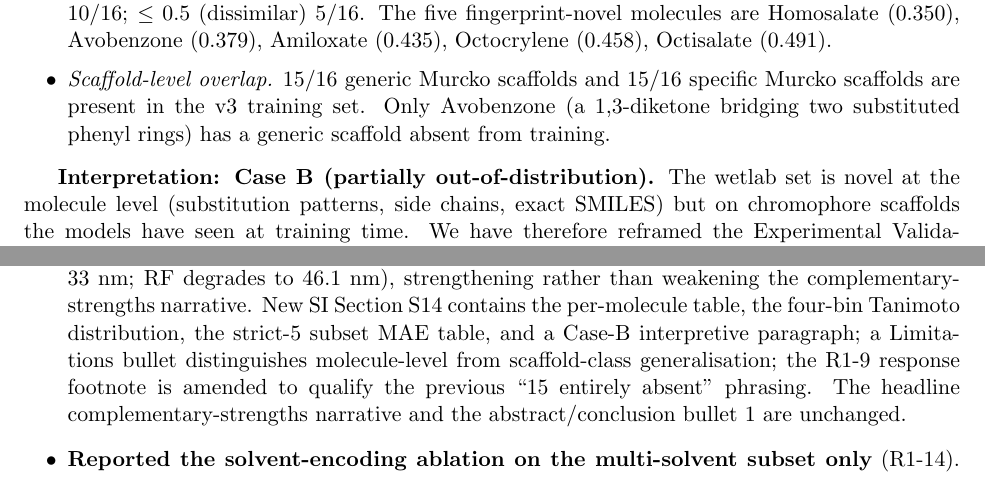
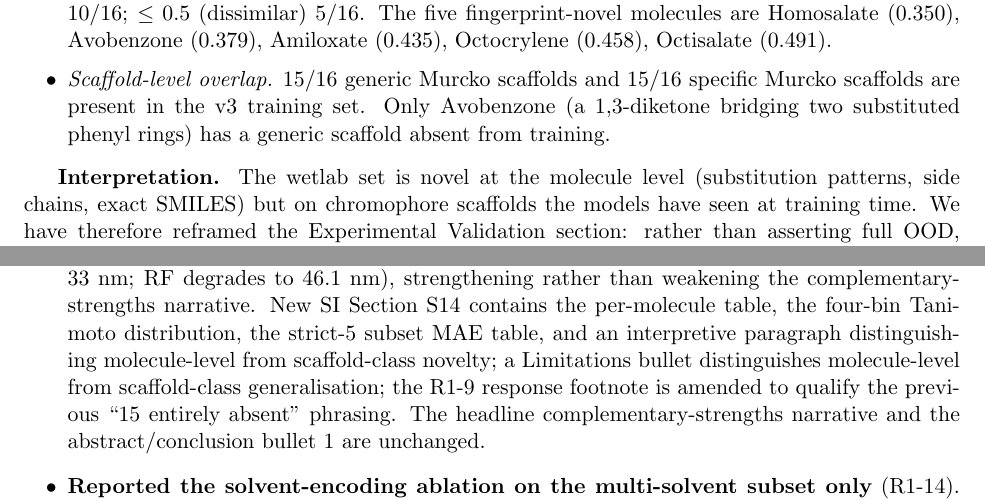
Before and after one commit to Umesh1608/ML_UV_models, a LaTeX document (response_to_reviewers.tex): two parts of pages 19 and 36 of 40, joined at a grey line, cut so that both start at the same text. Compiled offline with pdfLaTeX.

Commit message:
Remove internal 'Case A/B/C' triage terminology from reviewer-facing text
The R1-13 analysis used internal Case A/B/C labels for decision branches (truly OOD / partially OOD / largely not OOD) that the pod-side Claude and I used during the analysis pipeline. Four leftover mentions had crossed into reviewer-facing text:
  - response_to_reviewers.tex line 383: R1-13 response header trimmed from 'Interpretation: Case B (partially out-of-distribution).' to 'Interpretation.' (partially-OOD framing is then stated descriptively in the prose).
  - supporting_information_revised.tex line 781: same trim on the SI Section S14 paragraph header.
  - response_to_reviewers.tex lines 407 and 672: two bullets that described the SI as containing 'a Case-B interpretive paragraph' now read 'an interpretive paragraph distinguishing molecule-level from scaffold-class novelty.'

All four PDFs compile clean (0 LaTeX errors).

```diff
--- a/response_to_reviewers.tex
+++ b/response_to_reviewers.tex
@@ -380,7 +380,7 @@ The claim that the wetlab validation set represents a ``genuine out-of-distribut
   \item \emph{Scaffold-level overlap.} 15/16 generic Murcko scaffolds and 15/16 specific Murcko scaffolds are present in the v3 training set. Only Avobenzone (a 1,3-diketone bridging two substituted phenyl rings) has a generic scaffold absent from training.
 \end{itemize}
 
-\textbf{Interpretation: Case B (partially out-of-distribution).} The wetlab set is novel at the molecule level (substitution patterns, side chains, exact SMILES) but on chromophore scaffolds the models have seen at training time. We have therefore reframed the Experimental Validation section: rather than asserting full OOD, the wetlab benchmark tests \emph{molecule-level} (novel substitution-pattern) generalisation on familiar chromophore classes. This is the operational deployment scenario for the photosafety- and UV-filter-screening applications this manuscript targets (chemists screening new ester/ether substitutions on known UV-absorber scaffolds) and is a specifically-scoped but meaningful test. We are explicit that scaffold-class extrapolation requires either the Jung 2024 external benchmark (which has $\sim$50\% solute overlap with our primary training data and distinct experimental provenance, already in the manuscript) or a dedicated scaffold-split evaluation across the primary v3 dataset (flagged in the Limitations section as priority future work).
+\textbf{Interpretation.} The wetlab set is novel at the molecule level (substitution patterns, side chains, exact SMILES) but on chromophore scaffolds the models have seen at training time. We have therefore reframed the Experimental Validation section: rather than asserting full OOD, the wetlab benchmark tests \emph{molecule-level} (novel substitution-pattern) generalisation on familiar chromophore classes. This is the operational deployment scenario for the photosafety- and UV-filter-screening applications this manuscript targets (chemists screening new ester/ether substitutions on known UV-absorber scaffolds) and is a specifically-scoped but meaningful test. We are explicit that scaffold-class extrapolation requires either the Jung 2024 external benchmark (which has $\sim$50\% solute overlap with our primary training data and distinct experimental provenance, already in the manuscript) or a dedicated scaffold-split evaluation across the primary v3 dataset (flagged in the Limitations section as priority future work).
 
 \textbf{Strict-5 subset analysis.} As an additional check requested in the reviewer's spirit, we re-computed the per-model wetlab MAE on the five Tanimoto-$\leq 0.5$ molecules (the truly fingerprint-novel ones) to test whether the DL-over-RF aggregate ranking is an artefact of the eleven scaffold-known compounds:
 
@@ -669,7 +669,7 @@ We have added (a) a paragraph titled ``ChemBERTa's $\sim$556~nm prediction ceili
   \item \textbf{Corrected ``We adapt'' to ``We use'' for Chemprop multicomponent} (R1-11): the rephrasing was absorbed implicitly by the R1-10 truncation of the D-MPNN Methods subsection.
   \item \textbf{Ran a budget-matched 25-trial Optuna probe of Chemprop hyperparameters} (R1-12) and retrained the best configuration ($d_h = 900$, depth $= 4$, dropout $= 0.1$, FFN $2 \times 800$, batch $32$; 5.6M parameters) on all five v3 folds with best-checkpoint restoration. Tuned Chemprop achieves $28.83 \pm 1.32$~nm RMSE (vs.\ default $33.15 \pm 3.27$~nm; $\Delta = -4.32$~nm, paired-$t$ $p = 0.074$, Wilcoxon $p = 0.125$); the improvement is concentrated in the elimination of the default's fold-4 outlier (39.21 $\to$ 28.46~nm). The headline RF$\approx$Chemprop tie is preserved: the tuned-vs-RF paired comparison gives $\Delta = -2.67$~nm with a parametric $p = 0.044$ but a non-parametric Wilcoxon $p = 0.125$, so we retain default Chemprop as the bolded primary in Table~2 (for convention-matching with Joung/Beard/Greenman/Jung baselines), add a ``Chemprop (tuned, R1-12)'' supplementary row, and add a new SI Section~S13 documenting the search space, the per-fold tuned-vs-default and tuned-vs-RF tables, and the chromophore-novel subset numbers. The Limitations section now states explicitly that the published Chemprop defaults are undertrained for this dataset. The R1-2 response is amended to replace the previous ``variance is intrinsic to Chemprop'' clause with the HPO finding.
   \item \textbf{Added the Chemprop v2 paper to the bibliography} (R1-19): the \texttt{chempropv2\_2024} entry (Heid et al., \textit{J.\ Chem.\ Inf.\ Model.} \textbf{2024}, \textit{64}, 9--17) is now cited in the D-MPNN Methods paragraph and in the Table~2 footnote justifying the choice to retain defaults as the primary Chemprop row.
- \item \textbf{Audited the wetlab benchmark's chemical-space overlap with training} (R1-13). At the SMILES level the 16-compound wetlab set is novel (15/16 absent from training; mean nearest-train Tanimoto $= 0.58$ with 5/16 below the $0.5$ ``dissimilar'' threshold), but at the Bemis--Murcko scaffold level 15/16 generic scaffolds are present in the v3 training set (only Avobenzone is scaffold-novel). We therefore reframed the Experimental Validation section's previous ``15 entirely absent from the training dataset'' phrasing as molecule-level (substitution-pattern) novelty on chromophore classes the models have seen at the scaffold level (the operational deployment scenario for photosafety and UV-filter screening) rather than scaffold-class extrapolation. A subset analysis on the five truly fingerprint-novel molecules (Tanimoto $\leq 0.5$: Amiloxate, Avobenzone, Homosalate, Octisalate, Octocrylene) shows that the DL-vs-RF MAE gap actually \emph{widens} on this stricter subset (BiGRU/Chemprop/ChemBERTa cluster at $28$--$33$~nm; RF degrades to $46.1$~nm), strengthening rather than weakening the complementary-strengths narrative. New SI Section~S14 contains the per-molecule table, the four-bin Tanimoto distribution, the strict-5 subset MAE table, and a Case-B interpretive paragraph; a Limitations bullet distinguishes molecule-level from scaffold-class generalisation; the R1-9 response footnote is amended to qualify the previous ``15 entirely absent'' phrasing. The headline complementary-strengths narrative and the abstract/conclusion bullet 1 are unchanged.
+ \item \textbf{Audited the wetlab benchmark's chemical-space overlap with training} (R1-13). At the SMILES level the 16-compound wetlab set is novel (15/16 absent from training; mean nearest-train Tanimoto $= 0.58$ with 5/16 below the $0.5$ ``dissimilar'' threshold), but at the Bemis--Murcko scaffold level 15/16 generic scaffolds are present in the v3 training set (only Avobenzone is scaffold-novel). We therefore reframed the Experimental Validation section's previous ``15 entirely absent from the training dataset'' phrasing as molecule-level (substitution-pattern) novelty on chromophore classes the models have seen at the scaffold level (the operational deployment scenario for photosafety and UV-filter screening) rather than scaffold-class extrapolation. A subset analysis on the five truly fingerprint-novel molecules (Tanimoto $\leq 0.5$: Amiloxate, Avobenzone, Homosalate, Octisalate, Octocrylene) shows that the DL-vs-RF MAE gap actually \emph{widens} on this stricter subset (BiGRU/Chemprop/ChemBERTa cluster at $28$--$33$~nm; RF degrades to $46.1$~nm), strengthening rather than weakening the complementary-strengths narrative. New SI Section~S14 contains the per-molecule table, the four-bin Tanimoto distribution, the strict-5 subset MAE table, and an interpretive paragraph distinguishing molecule-level from scaffold-class novelty; a Limitations bullet distinguishes molecule-level from scaffold-class generalisation; the R1-9 response footnote is amended to qualify the previous ``15 entirely absent'' phrasing. The headline complementary-strengths narrative and the abstract/conclusion bullet 1 are unchanged.
   \item \textbf{Reported the solvent-encoding ablation on the multi-solvent subset only} (R1-14). The reviewer's intuition is borne out by the data: the aggregate $6$--$8$\% RMSE reduction reported in Table~3 is a weighted average of (a) a $21$--$32$\% reduction on the $60.3$\% of test records whose chromophore appears in the corresponding train+val slice under $\geq 2$ distinct solvents, and (b) essentially zero ($\leq 1.5$\%, slightly negative for Chemprop) on the $39.7$\% of test records on single-solvent-or-novel chromophores where the model has no solvent-specific signal to learn. The cross-architecture consistency is preserved on both subsets (RF $\geq$ Chemprop $>$ BiGRU on multi-solvent gain). We updated the abstract, the Results Solvent Ablation paragraph, and Conclusion bullet 2 with the two-number framing ``$21$--$32$\% on multi-solvent-covered chromophores and $6$--$8$\% across the full benchmark,'' and added new SI Section~S15 with the per-model decomposition table, the discussion of why the multi-solvent subset is where solvent encoding has signal to exploit, and a v2-vs-v3 footnote.
  \item \textbf{Corrected the ``optical properties'' misclassification of lipophilicity in Future Work} (R1-17). The previous Future Work sentence on cross-property benchmarking listed ``related molecular optical properties, including fluorescence emission wavelength, molar extinction coefficient ($\varepsilon$), and lipophilicity'' (lipophilicity is a partition-coefficient property and not optical. We restructured the sentence to distinguish the two property families: optical comparators (fluorescence emission, $\varepsilon$) on the one hand and globally-determined non-optical comparators (lipophilicity, aqueous solubility) on the other. The intent of the sentence) to flag cross-property benchmarking as a priority for testing the locality hypothesis, is preserved.
   \item \textbf{Updated the Data and Code Availability statement to reflect that the repository is public during peer review} (R1-18). The previous statement (``will be released on GitHub under the MIT license upon publication'') reflected the standard pre-submission availability language; the repository has in fact been publicly accessible at \url{https://github.com/Umesh1608/Paper-1_New} throughout the peer review process and has received all of the R1-1--R1-14 revision commits. We replaced the future-tense statement with a present-tense one that names the URL, lists the analysis scripts associated with this revision, and notes that trained model weights are gitignored due to size but are available on request and will be uploaded to a Zenodo archive associated with the published version.
```
Also changed, not shown: supporting_information_revised.tex (+1 -1 lines), response_to_reviewers.tex (2 more changed lines).
